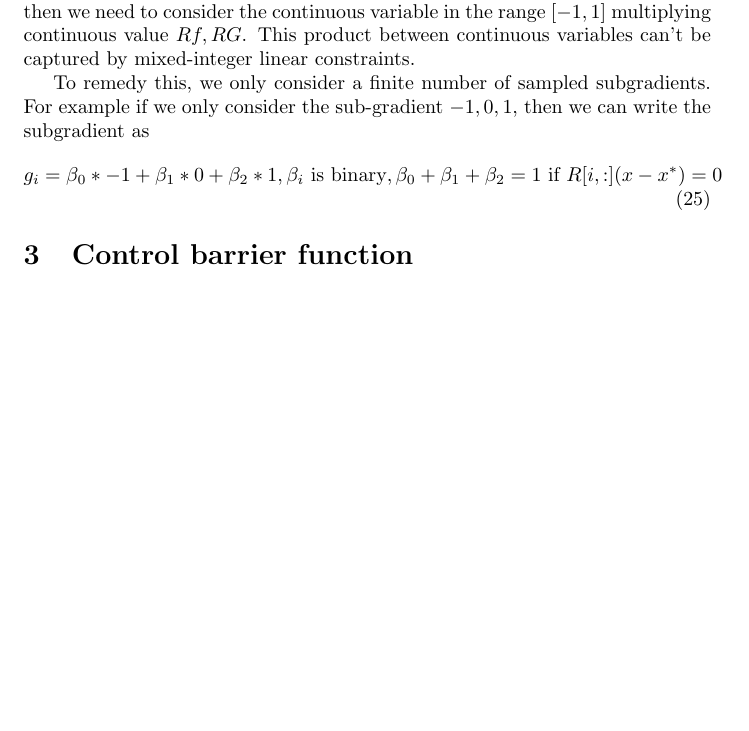
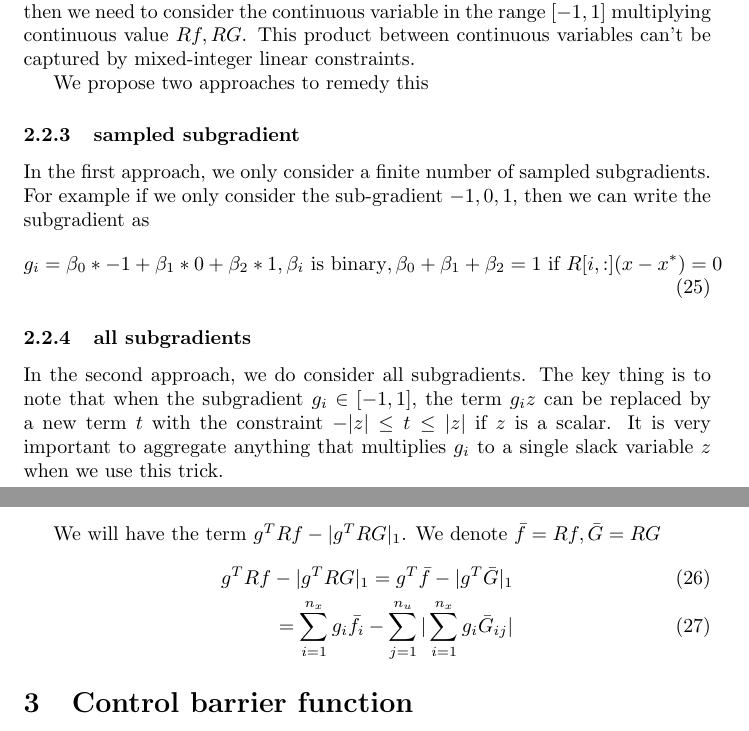
Before and after one commit to StanfordASL/neural-network-lyapunov, a LaTeX document (doc/stabilizing_controller.tex): part of page 6 of 7 before the commit and two parts of pages 6 and 7 of 7 after it, the two joined at a grey line, cut so that both start at the same text, the shorter picture padded with empty space. Compiled offline with pdfLaTeX.

Commit message:
Write down some formulation on subgradient. (#88)
Give another attempt to search for all subgradients. Still not successful due to scalar multiplies a vector.

```diff
--- a/doc/stabilizing_controller.tex
+++ b/doc/stabilizing_controller.tex
@@ -166,9 +166,19 @@ We use the $l_1$ norm function $|R(x-x^*)|_1$ to denote how to use the subgradie
 \end{align}
 Notice that when the gradient is unique, then we only need to consider the discrete value $\pm1$ multiplying the continuous value $Rf, RG$, and this product can be captured by mixed-integer linear constraints. But when we have subgradient, then we need to consider the continuous variable in the range $[-1, 1]$ multiplying continuous value $Rf, RG$. This product between continuous variables can't be captured by mixed-integer linear constraints.
 
-To remedy this, we only consider a finite number of sampled subgradients. For example if we only consider the sub-gradient $-1, 0, 1$, then we can write the subgradient as
+We propose two approaches to remedy this
+\subsubsection{sampled subgradient}
+In the first approach, we only consider a finite number of sampled subgradients. For example if we only consider the sub-gradient $-1, 0, 1$, then we can write the subgradient as
 \begin{align}
 	g_i = \beta_0*-1+\beta_1 * 0 + \beta_2 * 1, \beta_i \text{ is binary}, \beta_0 + \beta_1 + \beta_2 = 1 \text{ if } R[i, :] (x-x^*)=0
+\end{align}
+\subsubsection{all subgradients}
+In the second approach, we do consider all subgradients. The key thing is to note that when the subgradient $g_i \in [-1, 1]$,  the term $g_i z$ can be replaced by a new term $t$ with the constraint $-|z| \le t \le |z|$ if $z$ is a scalar. It is very important to aggregate anything that multiplies $g_i$ to a single slack variable $z$ when we use this trick.
+
+We will have the term $g^TRf - |g^TRG|_1$. We denote $\bar{f}=Rf, \bar{G}=RG$
+\begin{align}
+	g^TRf - |g^TRG|_1 = g^T\bar{f} - |g^T\bar{G}|_1\\
+	= \sum_{i=1}^{n_x} g_i \bar{f}_i - \sum_{j=1}^{n_u}|\sum_{i=1}^{n_x}g_i \bar{G}_{ij}|
 \end{align}
 
 \section{Control barrier function}
```
